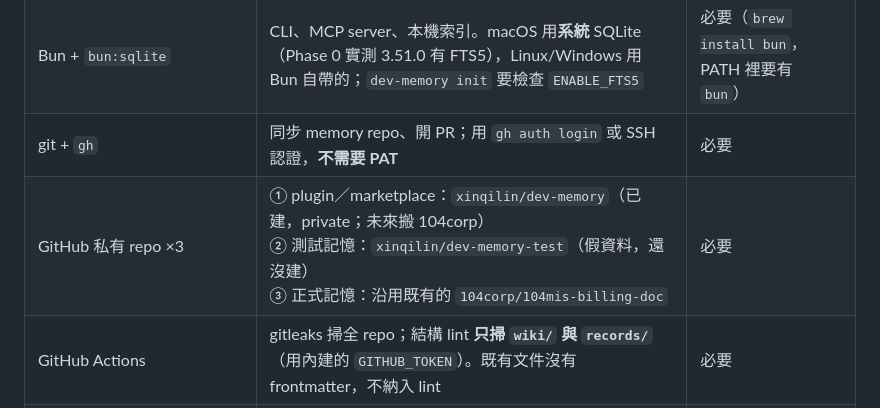
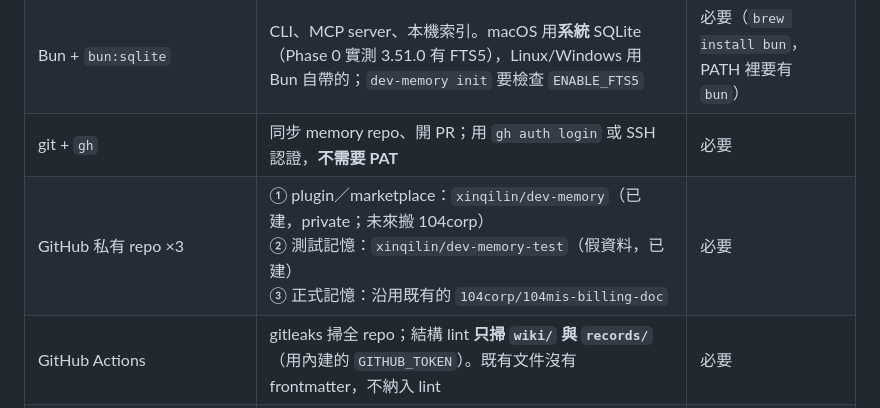
Before and after one commit to xinqilin/dev-memory, a Markdown page: docs/PLAN.md, the part around the change. Rendered like a GitHub page.

```diff
--- a/docs/PLAN.md
+++ b/docs/PLAN.md
@@ -58,7 +58,7 @@ Codex CLI  ──┴───────> dev-memory CLI（核心） ──> ~/
 | Claude Code plugin + Codex plugin（同一份原始碼、兩份 manifest） | 蒐集、萃取、ingest、搜尋 | 必要 |
 | Bun + `bun:sqlite` | CLI、MCP server、本機索引。macOS 用**系統** SQLite（Phase 0 實測 3.51.0 有 FTS5），Linux/Windows 用 Bun 自帶的；`dev-memory init` 要檢查 `ENABLE_FTS5` | 必要（`brew install bun`，PATH 裡要有 `bun`） |
 | git + `gh` | 同步 memory repo、開 PR；用 `gh auth login` 或 SSH 認證，**不需要 PAT** | 必要 |
-| GitHub 私有 repo ×3 | ① plugin／marketplace：`xinqilin/dev-memory`（已建，private；未來搬 104corp）<br>② 測試記憶：`xinqilin/dev-memory-test`（假資料，還沒建）<br>③ 正式記憶：沿用既有的 `104corp/104mis-billing-doc` | 必要 |
+| GitHub 私有 repo ×3 | ① plugin／marketplace：`xinqilin/dev-memory`（已建，private；未來搬 104corp）<br>② 測試記憶：`xinqilin/dev-memory-test`（假資料，已建）<br>③ 正式記憶：沿用既有的 `104corp/104mis-billing-doc` | 必要 |
 | GitHub Actions | gitleaks 掃全 repo；結構 lint **只掃 `wiki/` 與 `records/`**（用內建的 `GITHUB_TOKEN`）。既有文件沒有 frontmatter，不納入 lint | 必要 |
 | Ollama + embedding 模型（qwen3-embedding 0.6b/4b/8b 或 bge-m3） | 語意搜尋，向量存在 SQLite | **使用者自己選**，預設不裝；見下方「語意搜尋選配」 |
 | claude-mem | **不使用**，Phase 5 驗收後停用 | 退場 |
```
Also changed, not shown: docs/HANDOFF.md (+1 -1 lines).
